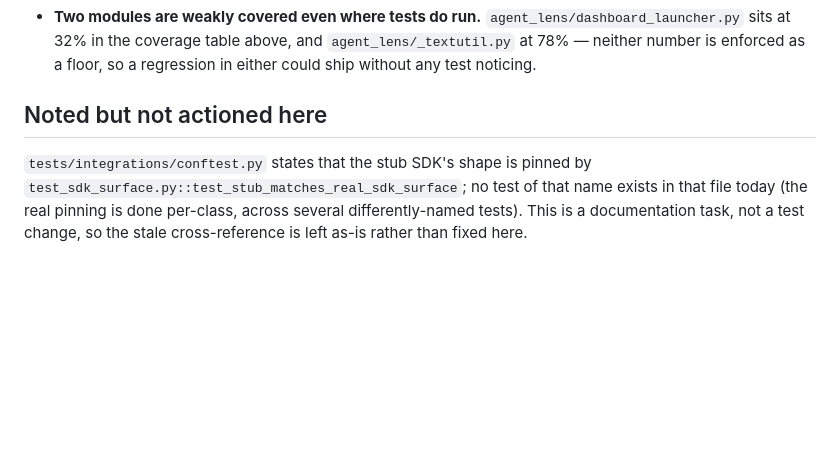
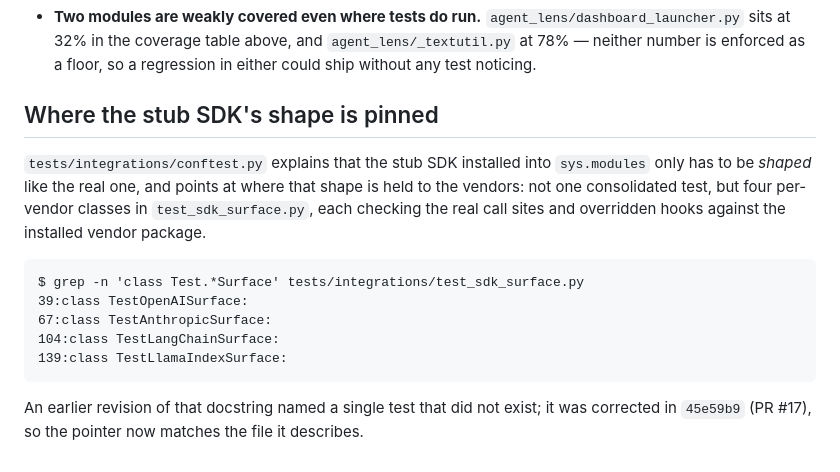
Before and after one commit to RAJUSHANIGARAPU/agent-lens, a Markdown page: docs/TESTING.md, the part around the change. Rendered like a GitHub page; blank space fills up the shorter version.

Commit message:
Fix stale TESTING.md cross-reference to a test that no longer exists
Corrects a documentation section in docs/TESTING.md that still described the stub-SDK test cross-reference as broken, after a prior commit already fixed it. Names the four per-vendor classes that actually pin the stub shape, in place of the stale reference to a test that no longer exists.

````diff
--- a/docs/TESTING.md
+++ b/docs/TESTING.md
@@ -379,10 +379,22 @@ class could ever surface, since a stub accepts any override name.
   and `agent_lens/_textutil.py` at 78% — neither number is enforced as a
   floor, so a regression in either could ship without any test noticing.
 
-## Noted but not actioned here
+## Where the stub SDK's shape is pinned
 
-`tests/integrations/conftest.py` states that the stub SDK's shape is pinned
-by `test_sdk_surface.py::test_stub_matches_real_sdk_surface`; no test of that
-name exists in that file today (the real pinning is done per-class, across
-several differently-named tests). This is a documentation task, not a test
-change, so the stale cross-reference is left as-is rather than fixed here.
+`tests/integrations/conftest.py` explains that the stub SDK installed into
+`sys.modules` only has to be *shaped* like the real one, and points at where
+that shape is held to the vendors: not one consolidated test, but four
+per-vendor classes in `test_sdk_surface.py`, each checking the real call
+sites and overridden hooks against the installed vendor package.
+
+```
+$ grep -n 'class Test.*Surface' tests/integrations/test_sdk_surface.py
+39:class TestOpenAISurface:
+67:class TestAnthropicSurface:
+104:class TestLangChainSurface:
+139:class TestLlamaIndexSurface:
+```
+
+An earlier revision of that docstring named a single test that did not exist;
+it was corrected in `45e59b9` (PR #17), so the pointer now matches the file it
+describes.
````
